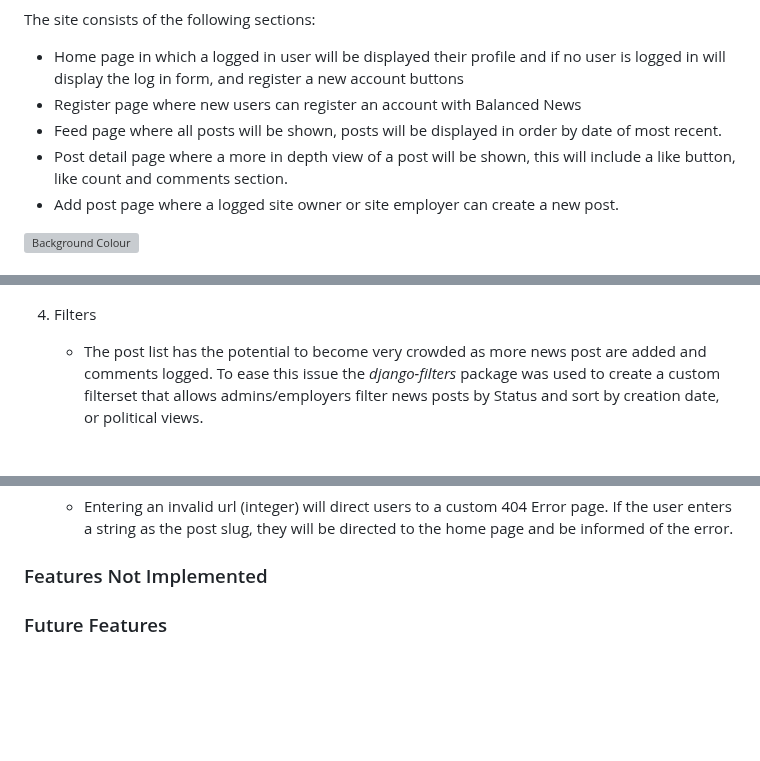
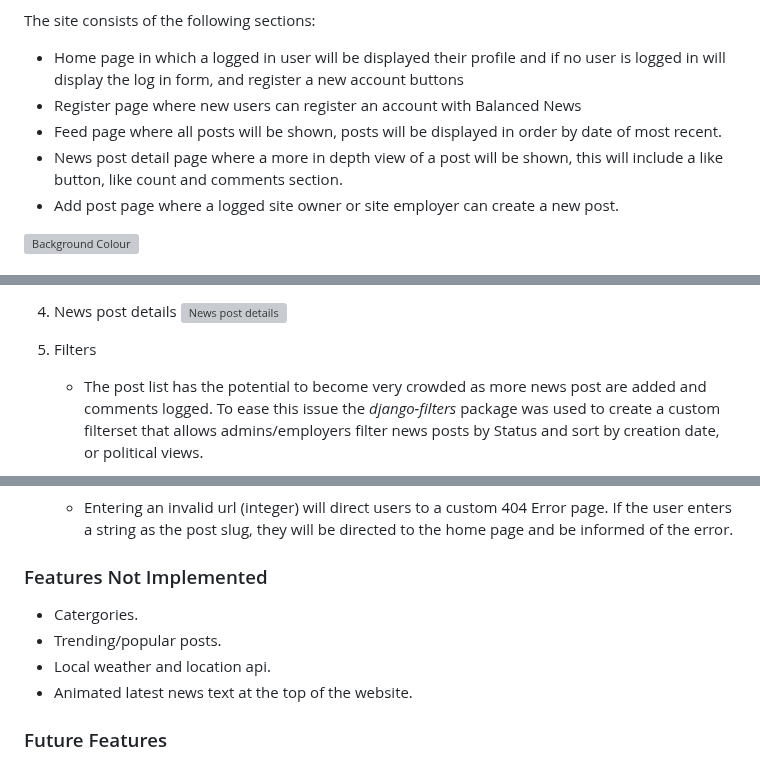
Before and after one commit to qburn93/balanced-news-app, a Markdown page: README.md, 3 parts joined by grey strips. Rendered like a GitHub page; blank space fills up the shorter version; grey boxes are pictures that could not be loaded.

```diff
--- a/README.md
+++ b/README.md
@@ -121,7 +121,7 @@ The site consists of the following sections:
 - Home page in which a logged in user will be displayed their profile and if no user is logged in will display the log in form, and register a new account buttons
 - Register page where new users can register an account with Balanced News
 - Feed page where all posts will be shown, posts will be displayed in order by date of most recent.
-- Post detail page where a more in depth view of a post will be shown, this will include a like button, like count and comments section.
+- News post detail page where a more in depth view of a post will be shown, this will include a like button, like count and comments section.
 - Add post page where a logged site owner or site employer can create a new post.
 
 ![Background Colour]()
@@ -204,5 +202,6 @@ The Like model object represents a user has liked an individual post contains an
 
-
+2. News post details
+        ![News post details](https://i.imgur.com/UAH04Tn.png)
 
 1. Filters
 
@@ -217,6 +216,10 @@ The Like model object represents a user has liked an individual post contains an
 
 ### Features Not Implemented
 
+- Catergories.
+- Trending/popular posts.
+- Local weather and location api.
+- Animated latest news text at the top of the website.
 
 ### Future Features
 
```
Also changed, not shown: other parts of README.md (+6 -8 lines).
